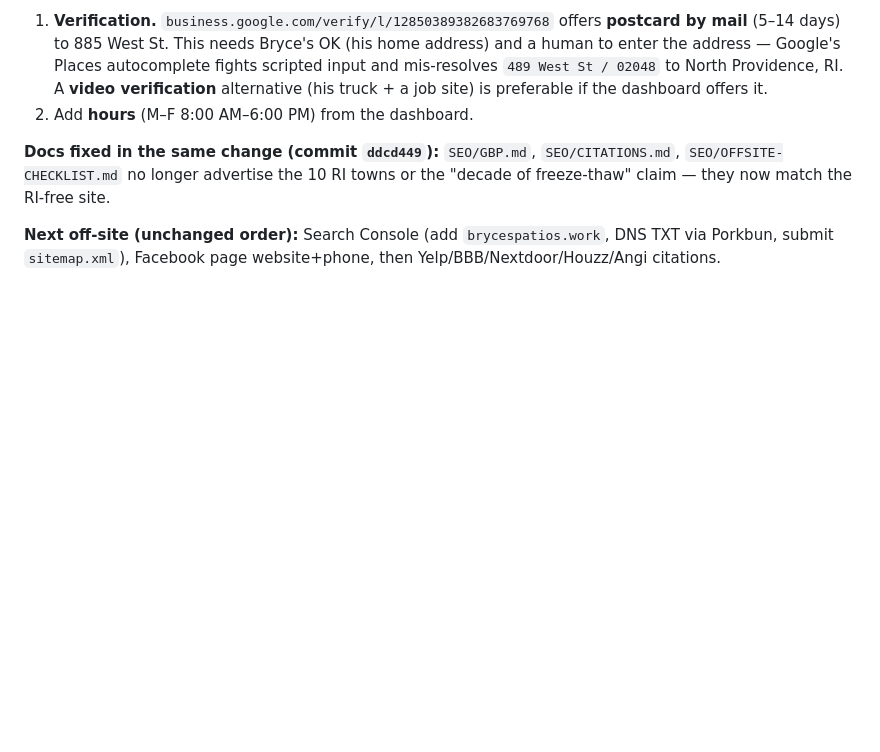
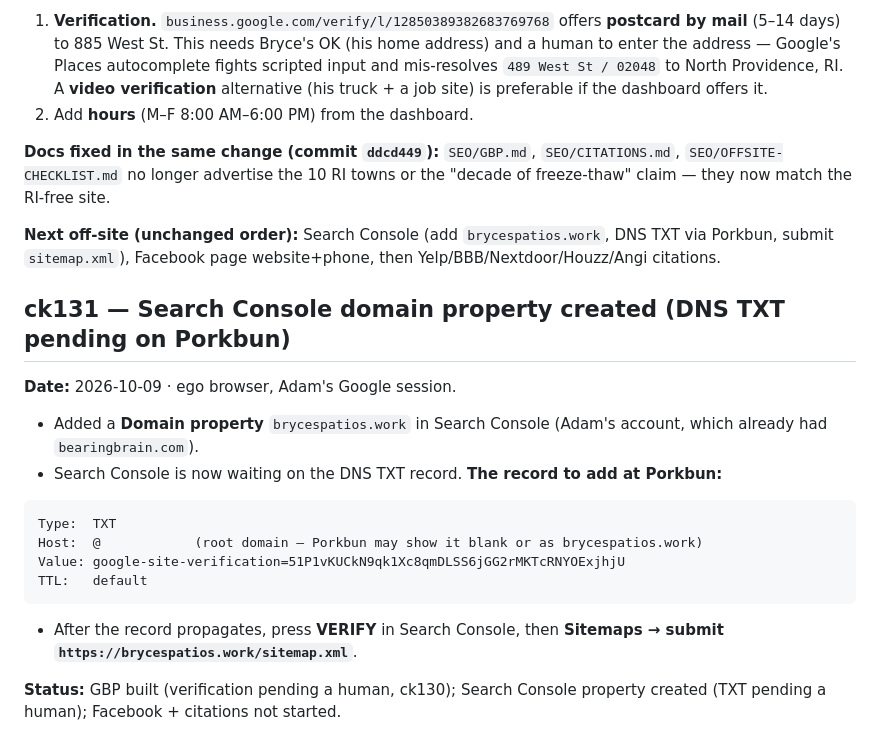
Before and after one commit to Foshowithit/bryces-patios, a Markdown page: SEO/BASELINE.md, the part around the change. GitHub-like rendering; blank space fills up the shorter version.

Commit message:
docs(seo): ck131 - log the Search Console property + the TXT record for Porkbun

````diff
--- a/SEO/BASELINE.md
+++ b/SEO/BASELINE.md
@@ -1187,3 +1187,21 @@ Built live via the ego browser at `business.google.com`. Location id `1285038938
 **Docs fixed in the same change (commit `ddcd449`):** `SEO/GBP.md`, `SEO/CITATIONS.md`, `SEO/OFFSITE-CHECKLIST.md` no longer advertise the 10 RI towns or the "decade of freeze-thaw" claim — they now match the RI-free site.
 
 **Next off-site (unchanged order):** Search Console (add `brycespatios.work`, DNS TXT via Porkbun, submit `sitemap.xml`), Facebook page website+phone, then Yelp/BBB/Nextdoor/Houzz/Angi citations.
+
+## ck131 — Search Console domain property created (DNS TXT pending on Porkbun)
+
+**Date:** 2026-10-09 · ego browser, Adam's Google session.
+
+- Added a **Domain property** `brycespatios.work` in Search Console (Adam's account, which already had `bearingbrain.com`).
+- Search Console is now waiting on the DNS TXT record. **The record to add at Porkbun:**
+
+```
+Type:  TXT
+Host:  @            (root domain — Porkbun may show it blank or as brycespatios.work)
+Value: google-site-verification=51P1vKUCkN9qk1Xc8qmDLSS6jGG2rMKTcRNYOExjhjU
+TTL:   default
+```
+
+- After the record propagates, press **VERIFY** in Search Console, then **Sitemaps → submit `https://brycespatios.work/sitemap.xml`**.
+
+**Status:** GBP built (verification pending a human, ck130); Search Console property created (TXT pending a human); Facebook + citations not started.
````
